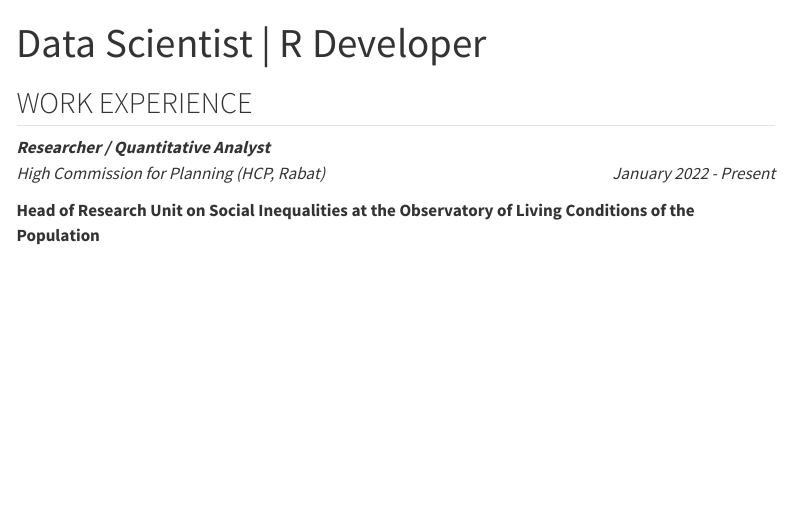
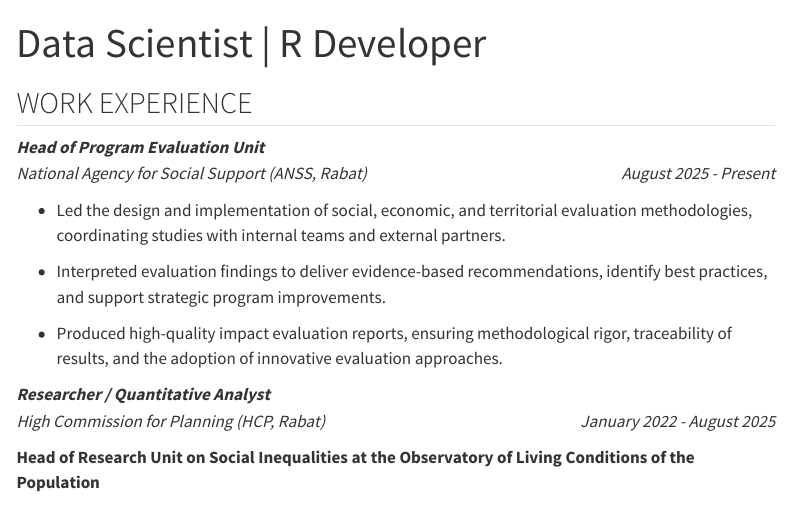
Before and after one commit to aambarek/aambarek.github.io, a Quarto document (Resume.qmd): the page in a window 1100 px wide, from its top. Rendered offline with R 4.5, knitr and Pandoc in place of Quarto, with nearby package versions; menus at the side of the page are left out.

Commit message:
modification of resume

```diff
--- a/Resume.qmd
+++ b/Resume.qmd
@@ -12,7 +12,18 @@ format-links: [pdf, word]
 
 ## WORK EXPERIENCE {style="page-break-before: always"}
 
-***Researcher / Quantitative Analyst*** <br> *High Commission for Planning (HCP, Rabat)* [January 2022 - Present]{.cvdate}
+
+***Head of Program Evaluation Unit*** <br> *National Agency for Social Support (ANSS, Rabat)* [August 2025 - Present]{.cvdate}
+
+
+- Led the design and implementation of social, economic, and territorial evaluation methodologies, coordinating studies with internal teams and external partners.
+
+- Interpreted evaluation findings to deliver evidence-based recommendations, identify best practices, and support strategic program improvements.
+
+- Produced high-quality impact evaluation reports, ensuring methodological rigor, traceability of results, and the adoption of innovative evaluation approaches.
+
+
+***Researcher / Quantitative Analyst*** <br> *High Commission for Planning (HCP, Rabat)* [January 2022 - August 2025]{.cvdate}
 
 **Head of Research Unit on Social Inequalities at the Observatory of Living Conditions of the Population**
 
```
